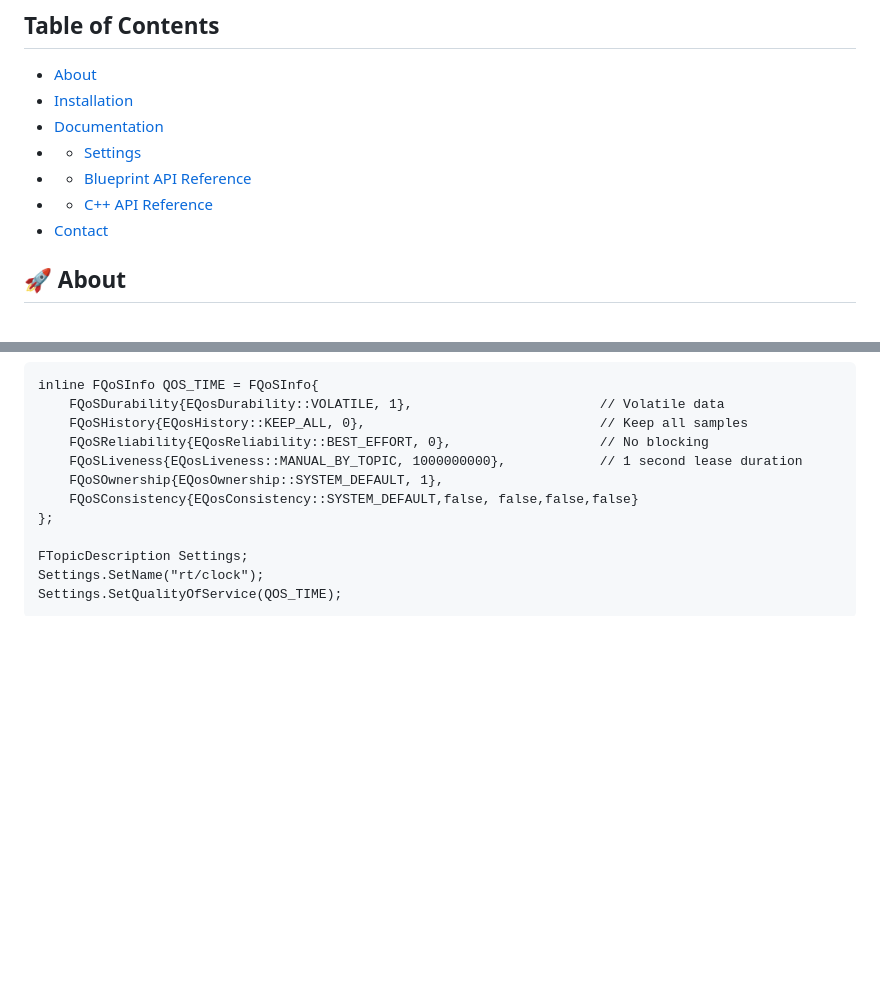
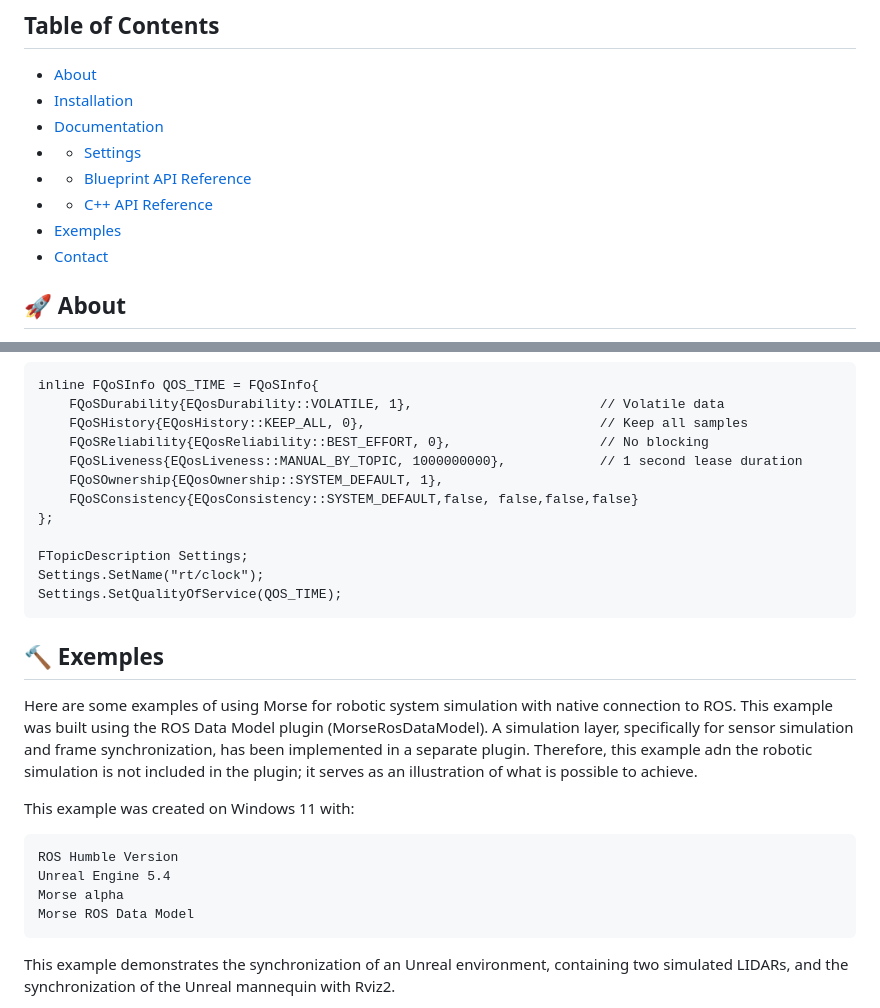
Before and after one commit to NicoBrug/Morse, a Markdown page: README.md, 2 parts joined by grey strips. Drawn GitHub-style; blank space fills up the shorter version.

Commit message:
Udpate Readme

````diff
--- a/README.md
+++ b/README.md
@@ -12,6 +12,7 @@
 - - [Settings](#morse-settings)
 - - [Blueprint API Reference](#blueprint-api-reference)
 - - [C++ API Reference](#c-api-reference)
+- [Exemples](#-exemples)
 - [Contact](#-contact)
 
 ## 🚀 About
@@ -137,3 +138,18 @@ Settings.SetName("rt/clock");
 Settings.SetQualityOfService(QOS_TIME);
 ```
 
+## 🔨 Exemples
+Here are some examples of using Morse for robotic system simulation with native connection to ROS.
+This example was built using the ROS Data Model plugin (MorseRosDataModel).
+A simulation layer, specifically for sensor simulation and frame synchronization, has been implemented in a separate plugin.
+Therefore, this example adn the robotic simulation is not included in the plugin; it serves as an illustration of what is possible to achieve.
+
+This example was created on Windows 11 with:
+
+    ROS Humble Version
+    Unreal Engine 5.4
+    Morse alpha
+    Morse ROS Data Model
+
+This example demonstrates the synchronization of an Unreal environment, containing two simulated LIDARs, and the synchronization of the Unreal mannequin with Rviz2.
+
````
Also changed, not shown: other parts of README.md (+7 -1 lines), Resources/ExempleROSFrames.png (added), Resources/ExempleROSRviz.png (added), Resources/ExempleROSUnreal.png (added).
